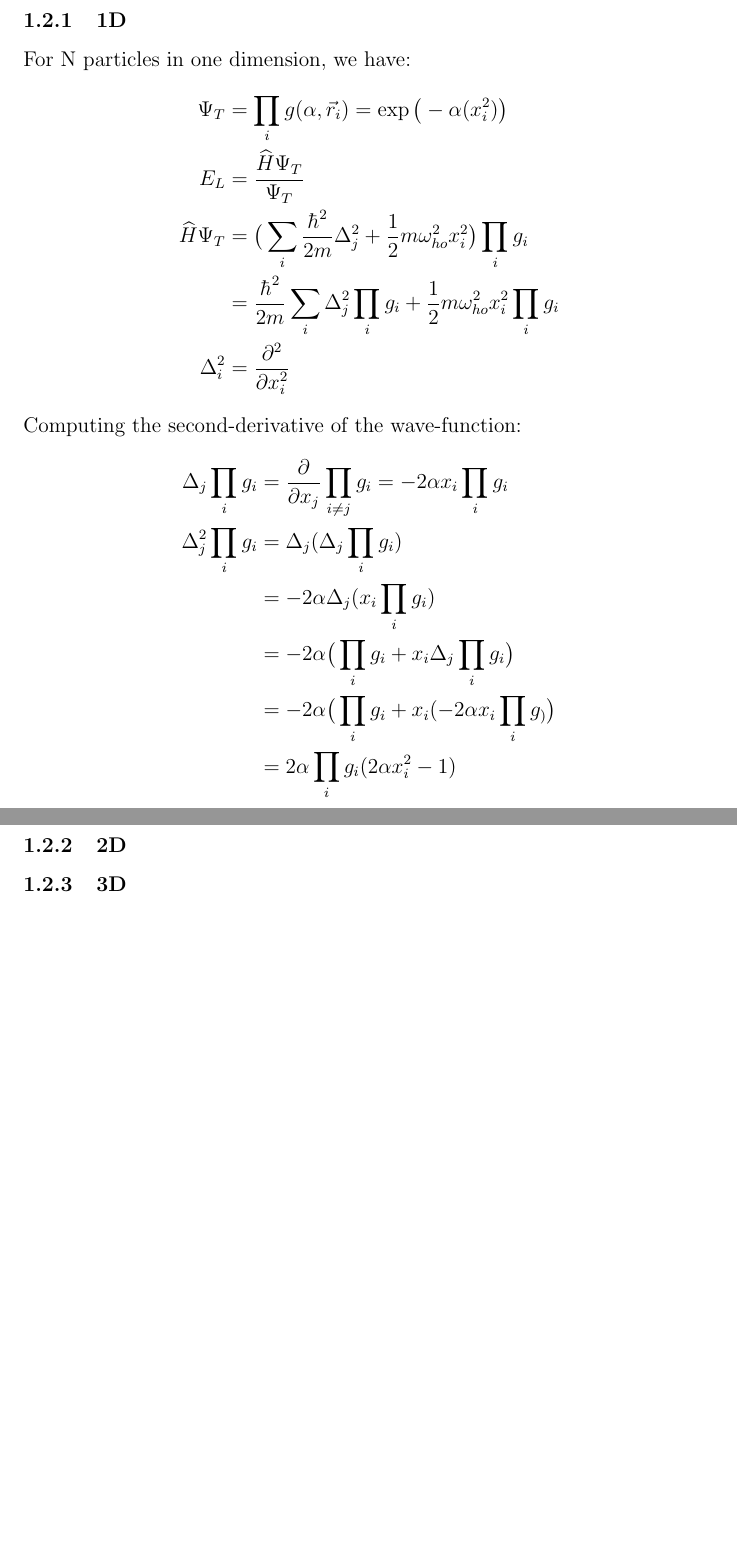
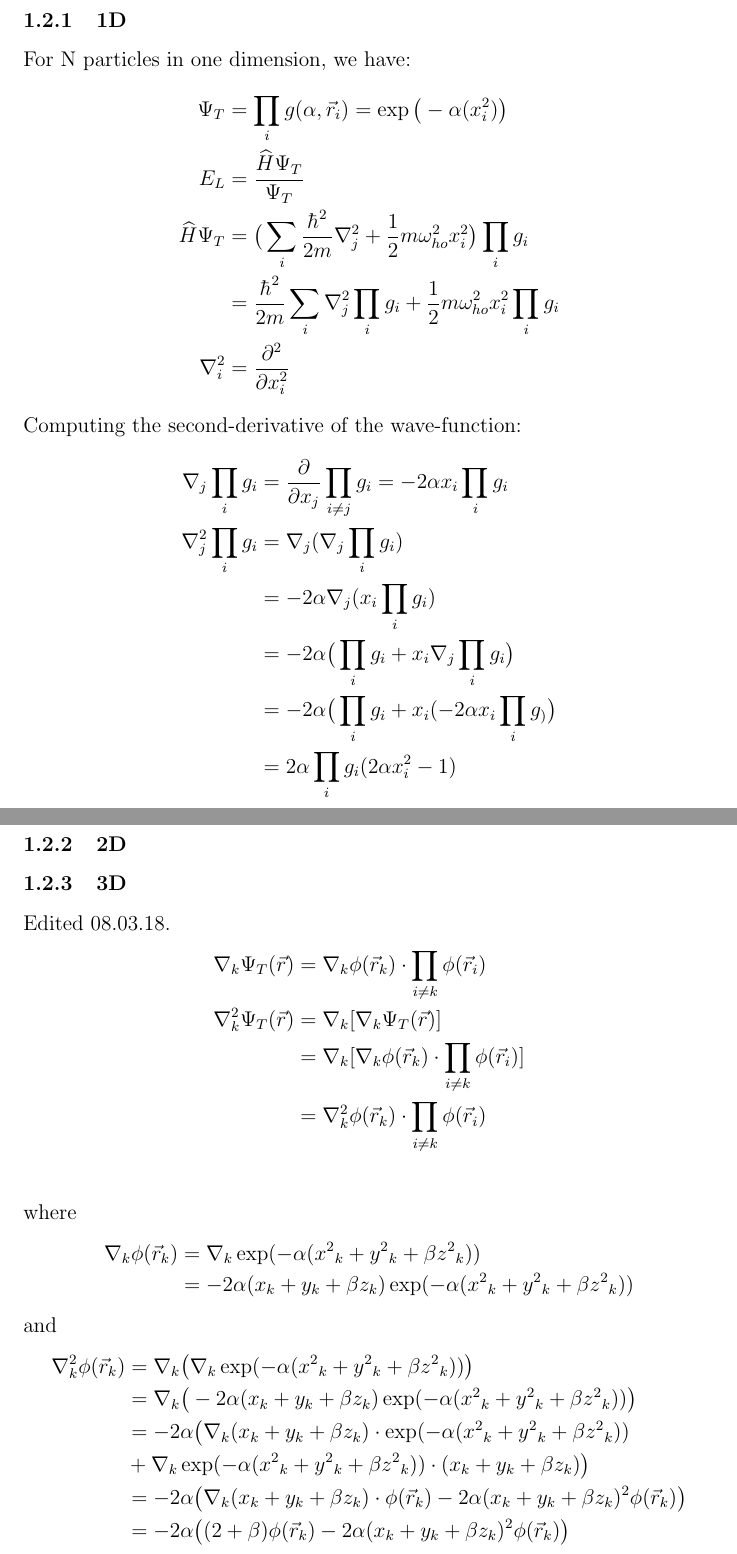
Before and after one commit to KariEriksen/comp_phys_2, a LaTeX document (project_1/report/derivations.tex): two parts of pages 2 and 3 of 3 before the commit and two parts of pages 2 and 3 of 4 after it, joined at a grey line, cut so that both start at the same text, the shorter picture padded with empty space. Compiled offline with pdfLaTeX.

Commit message:
Added 3D non-interactive. Not quite finished.

```diff
--- a/project_1/report/derivations.tex
+++ b/project_1/report/derivations.tex
@@ -99,18 +99,18 @@ For N particles in one dimension, we have:
 \begin{align*}
 	\Psi_T &= \prod_{i} g(\alpha, \vec{r}_i) = \exp\big(-\alpha(x^{2}_i)\big) \\
 	E_L &= \f{\op{H}\Psi_T}{\Psi_T} \\
-	\op{H}\Psi_T &= \big(\sum_{i} \f{\hbar^2}{2m}\Delta^{2}_j +
+	\op{H}\Psi_T &= \big(\sum_{i} \f{\hbar^2}{2m}\nabla^{2}_j +
 	\f{1}{2}m\omega^{2}_{ho}x^{2}_i \big) \prod_{i} g_i \\
-	&= \f{\hbar^2}{2m}\sum_{i} \Delta^{2}_j \prod_{i} g_i +
+	&= \f{\hbar^2}{2m}\sum_{i} \nabla^{2}_j \prod_{i} g_i +
 	\f{1}{2}m\omega^{2}_{ho}x^{2}_i \prod_{i} g_i \\
-	\Delta^{2}_i &= \ppn{x_i}
+	\nabla^{2}_i &= \ppn{x_i}
 \end{align*}
 Computing the second-derivative of the wave-function:
 \begin{align*}
-	\Delta_j \prod_{i}g_i &=\pp{x_j}\prod_{i\neq j}g_i = -2\alpha x_i\prod_{i} g_i \\
-	\Delta^{2}_j\prod_{i}g_i &= \Delta_j(\Delta_j \prod_{i}g_i) \\
-	&= -2\alpha \Delta_j(x_i\prod_{i} g_i) \\
-	&= -2\alpha \big(\prod_{i}g_i + x_i\Delta_j\prod_{i}g_i \big) \\
+	\nabla_j \prod_{i}g_i &=\pp{x_j}\prod_{i\neq j}g_i = -2\alpha x_i\prod_{i} g_i \\
+	\nabla^{2}_j\prod_{i}g_i &= \nabla_j(\nabla_j \prod_{i}g_i) \\
+	&= -2\alpha \nabla_j(x_i\prod_{i} g_i) \\
+	&= -2\alpha \big(\prod_{i}g_i + x_i\nabla_j\prod_{i}g_i \big) \\
 	&= -2\alpha \big(\prod_{i}g_i + x_i(-2\alpha x_i \prod_{i}g_)\big) \\
 	&= 2\alpha\prod_{i}g_i(2\alpha x^{2}_i - 1)
 \end{align*}
@@ -125,6 +125,34 @@ where $\alpha = \f{1}{2a^{2}_{H_0}}$ and $a_{H_0} = \f{\hbar}{m\omega}$
 
 \subsubsection{2D}
 \subsubsection{3D}
+Edited 08.03.18.
+\begin{align*}
+	\nabla_k\Psi_T(\vec{r}) &= \nabla_k\phi(\vec{r}_k)\cdot\prod_{i \neq k}\phi(\vec{r}_i) \\
+	\nabla^{2}_{k}\Psi_T(\vec{r}) &=\nabla_k[\nabla_k\Psi_T(\vec{r})] \\
+	&= \nabla_k[\nabla_k\phi(\vec{r}_k)\cdot\prod_{i \neq k}\phi(\vec{r}_i)] \\
+	&= \nabla^{2}_{k}\phi(\vec{r}_k)\cdot\prod_{i \neq k}\phi(\vec{r}_i)\\
+\end{align*}
+where
+\begin{align*}
+	\nabla_k\phi(\vec{r}_k) &= \nabla_k\exp(-\alpha(x{^2}_k+y{^2}_k+\beta z{^2}_k)) \\
+	&= -2\alpha(x_k + y_k + \beta z_k)\exp(-\alpha(x{^2}_k+y{^2}_k+\beta z{^2}_k))
+\end{align*}
+and
+\begin{align*}
+	\nabla^{2}_{k}\phi(\vec{r}_k) &= \nabla_k\big(\nabla_k
+		\exp(-\alpha(x{^2}_k+y{^2}_k+\beta z{^2}_k))\big) \\
+	&= \nabla_k\big(-2\alpha(x_k + y_k + \beta z_k)
+		\exp(-\alpha(x{^2}_k+y{^2}_k+\beta z{^2}_k))\big) \\
+	&= -2\alpha\big(\nabla_k(x_k + y_k + \beta z_k)
+		\cdot\exp(-\alpha(x{^2}_k+y{^2}_k+\beta z{^2}_k)) \\
+		&+ \nabla_k\exp(-\alpha(x{^2}_k+y{^2}_k+\beta z{^2}_k))
+		\cdot(x_k + y_k + \beta z_k)\big) \\
+	&= -2\alpha\big(\nabla_k(x_k + y_k + \beta z_k)\cdot\phi(\vec{r}_k)
+		-2\alpha(x_k + y_k + \beta z_k)^2\phi(\vec{r}_k)\big) \\
+	&= -2\alpha\big((2+\beta)\phi(\vec{r}_k)
+		-2\alpha(x_k + y_k + \beta z_k)^2\phi(\vec{r}_k)\big) \\
+\end{align*}
+
 \section{Local energy with interaction}
 \subsection{Note on indices in project file.}
 The project file has screwed up indices for sums etc in the problem text,
```
Also changed, not shown: project_1/report/derivations.tex (14 more changed lines).
